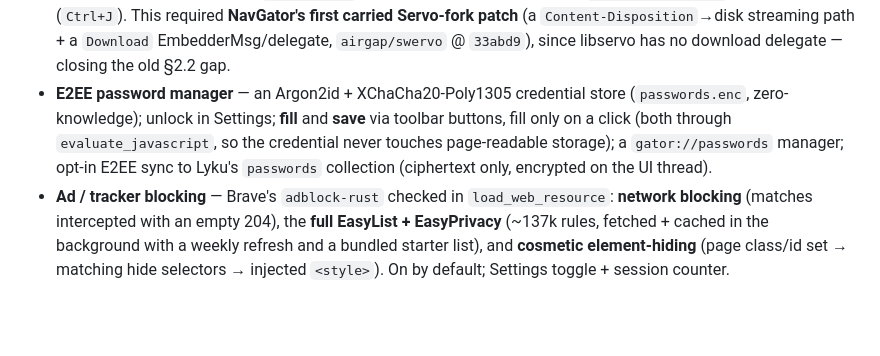
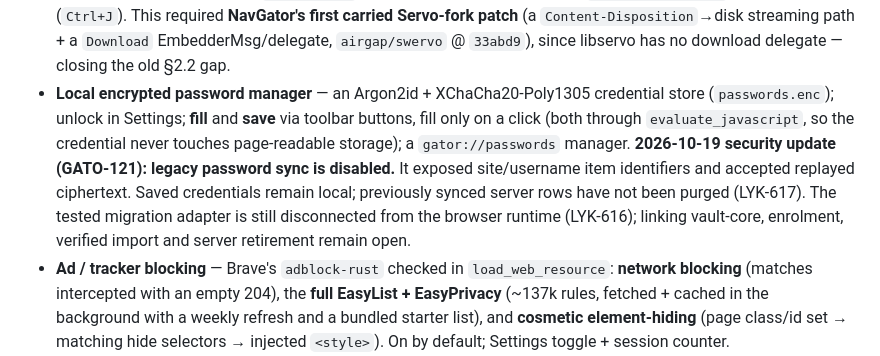
Before and after one commit to airgap/NavGator, a Markdown page: docs/ROADMAP.md, the part around the change. Drawn GitHub-style; blank space fills up the shorter version.

Commit message:
docs: correct password sync and vault migration status

```diff
--- a/docs/ROADMAP.md
+++ b/docs/ROADMAP.md
@@ -83,11 +83,15 @@ All of the following are implemented in `main.rs` and verified in the running ap
   Servo-fork patch** (a `Content-Disposition`→disk streaming path + a `Download`
   EmbedderMsg/delegate, `airgap/swervo` @ `33abd9`), since libservo has no download
   delegate — closing the old §2.2 gap.
-- **E2EE password manager** — an Argon2id + XChaCha20-Poly1305 credential store
-  (`passwords.enc`, zero-knowledge); unlock in Settings; **fill** and **save**
+- **Local encrypted password manager** — an Argon2id + XChaCha20-Poly1305 credential store
+  (`passwords.enc`); unlock in Settings; **fill** and **save**
   via toolbar buttons, fill only on a click (both through `evaluate_javascript`, so the credential never
-  touches page-readable storage); a `gator://passwords` manager; opt-in E2EE sync to Lyku's
-  `passwords` collection (ciphertext only, encrypted on the UI thread).
+  touches page-readable storage); a `gator://passwords` manager. **2026-10-19 security
+  update (GATO-121): legacy password sync is disabled.** It exposed site/username item
+  identifiers and accepted replayed ciphertext. Saved credentials remain local;
+  previously synced server rows have not been purged (LYK-617). The tested migration
+  adapter is still disconnected from the browser runtime (LYK-616); linking vault-core,
+  enrolment, verified import and server retirement remain open.
 - **Ad / tracker blocking** — Brave's `adblock-rust` checked in `load_web_resource`:
   **network blocking** (matches intercepted with an empty 204), the **full EasyList +
   EasyPrivacy** (~137k rules, fetched + cached in the background with a weekly refresh and a
```
